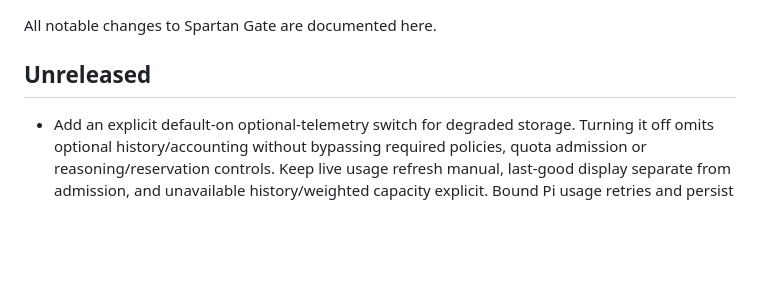
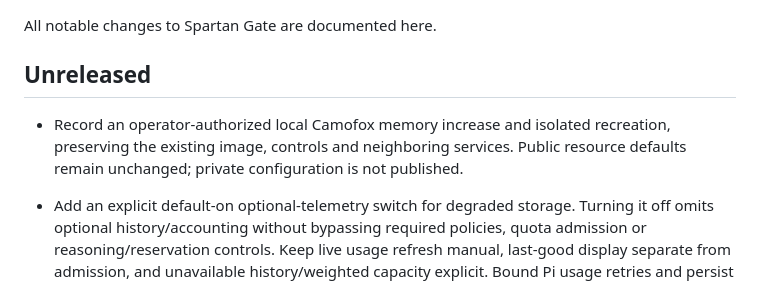
Before and after one commit to Heeervas/spartan-gate, a Markdown page: CHANGELOG.md, the part around the change. Rendered like a GitHub page; blank space fills up the shorter version.

Commit message:
docs(camofox): record local memory increase and isolated recreation

```diff
--- a/CHANGELOG.md
+++ b/CHANGELOG.md
@@ -3,6 +3,10 @@
 All notable changes to Spartan Gate are documented here.
 
 ## Unreleased
+
+- Record an operator-authorized local Camofox memory increase and isolated
+  recreation, preserving the existing image, controls and neighboring services.
+  Public resource defaults remain unchanged; private configuration is not published.
 
 - Add an explicit default-on optional-telemetry switch for degraded storage.
   Turning it off omits optional history/accounting without bypassing required
```
Also changed, not shown: 1 other file.
